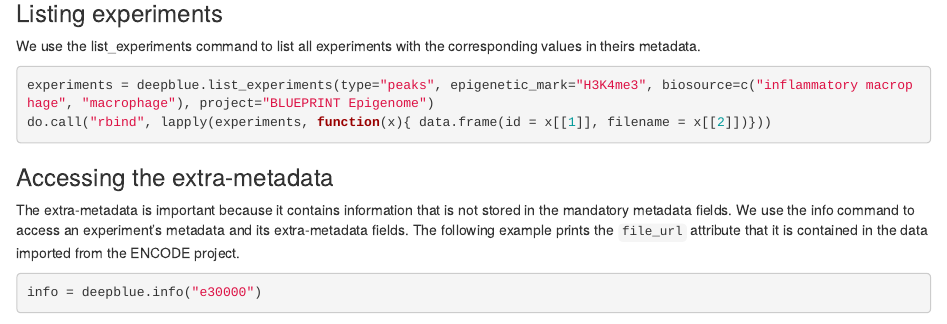
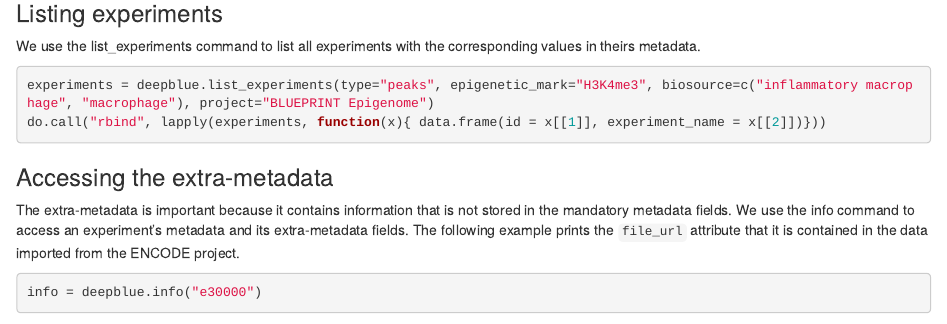
Before and after one commit to MPIIComputationalEpigenetics/DeepBlueR, an R Markdown document (vignettes/DeepBlue.Rmd): the page in a window 1100 px wide, from 3120 px down. Rendered offline with R 4.5, knitr and Pandoc, with nearby package versions; some code elsewhere in the file could not run offline.

Commit message:
Silly change: 'file' to 'experiment_name'

````diff
--- a/vignettes/DeepBlue.Rmd
+++ b/vignettes/DeepBlue.Rmd
@@ -127,7 +127,7 @@ We use the list_experiments command to list all experiments with the correspondi
 
 ```{r, echo=TRUE, eval=FALSE, warning=FALSE, message=FALSE}
 experiments = deepblue.list_experiments(type="peaks", epigenetic_mark="H3K4me3", biosource=c("inflammatory macrophage", "macrophage"), project="BLUEPRINT Epigenome")
-do.call("rbind", lapply(experiments, function(x){ data.frame(id = x[[1]], filename = x[[2]])}))
+do.call("rbind", lapply(experiments, function(x){ data.frame(id = x[[1]], experiment_name = x[[2]])}))
 ```
 
 ### Accessing the extra-metadata
````
